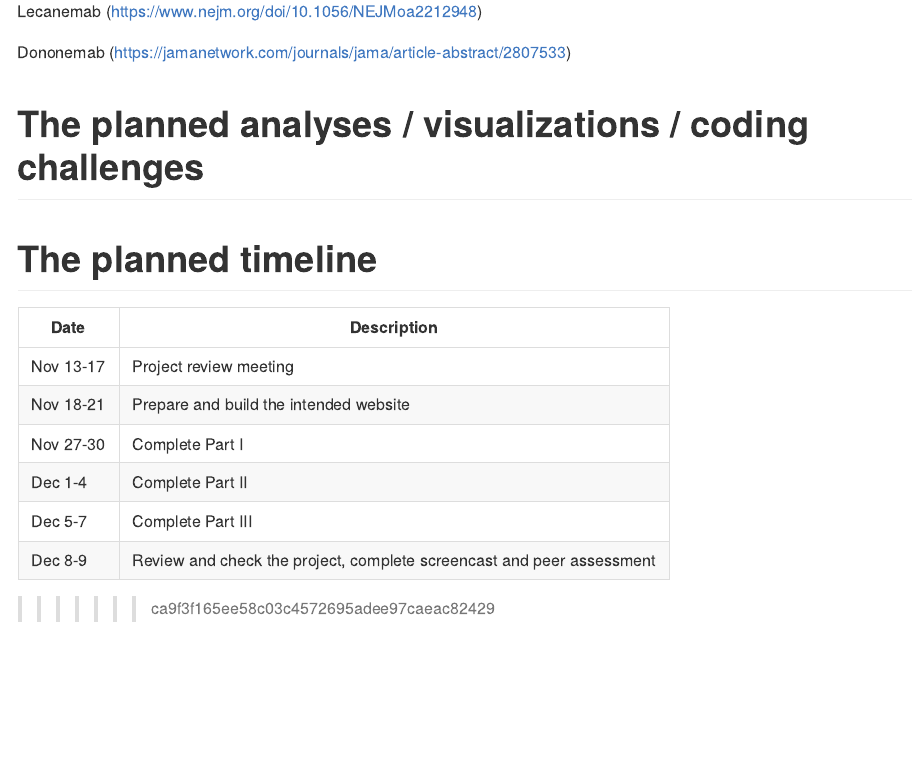
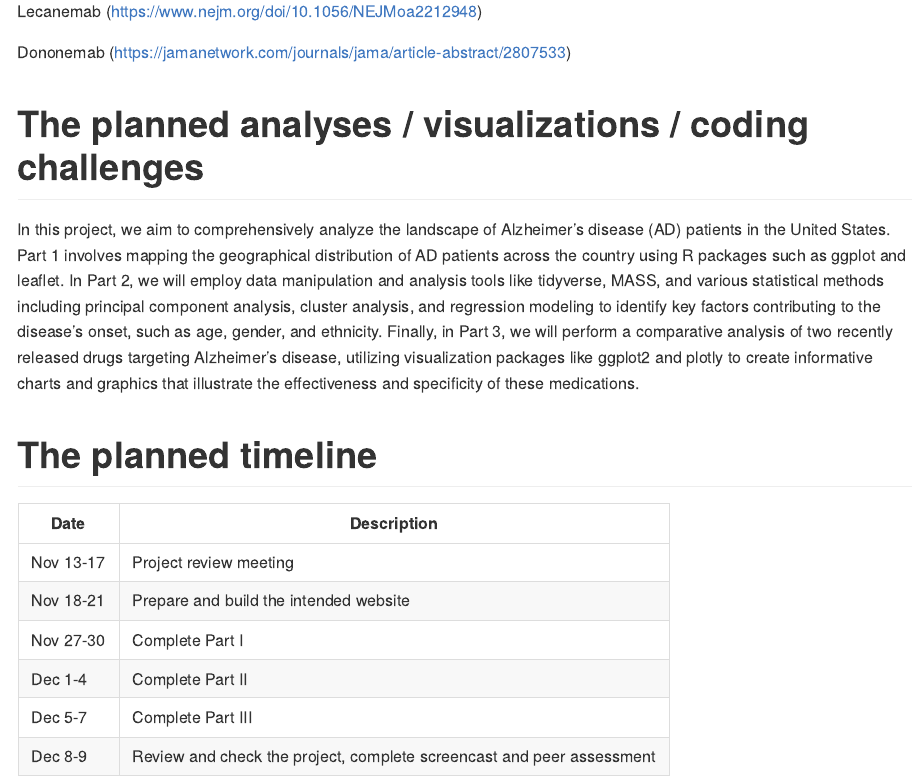
Before and after one commit to MiaYum/Alzheimers_Disease_New_Hope, an R Markdown document (Proposal.Rmd): the page in a window 1100 px wide, from 1790 px down. The pictures show the output file Proposal.md that the author committed with the source, drawn offline in the style of GitHub.

Commit message:
add again

```diff
--- a/Proposal.Rmd
+++ b/Proposal.Rmd
@@ -49,6 +49,7 @@ Dononemab (https://jamanetwork.com/journals/jama/article-abstract/2807533)
 
 # The planned analyses / visualizations / coding challenges
 
+In this project, we aim to comprehensively analyze the landscape of Alzheimer's disease (AD) patients in the United States. Part 1 involves mapping the geographical distribution of AD patients across the country using R packages such as ggplot and leaflet. In Part 2, we will employ data manipulation and analysis tools like tidyverse, MASS, and various statistical methods including principal component analysis, cluster analysis, and regression modeling to identify key factors contributing to the disease's onset, such as age, gender, and ethnicity. Finally, in Part 3, we will perform a comparative analysis of two recently released drugs targeting Alzheimer's disease, utilizing visualization packages like ggplot2 and plotly to create informative charts and graphics that illustrate the effectiveness and specificity of these medications.
 
 # The planned timeline
 
```
Also changed, not shown: Proposal.md.
